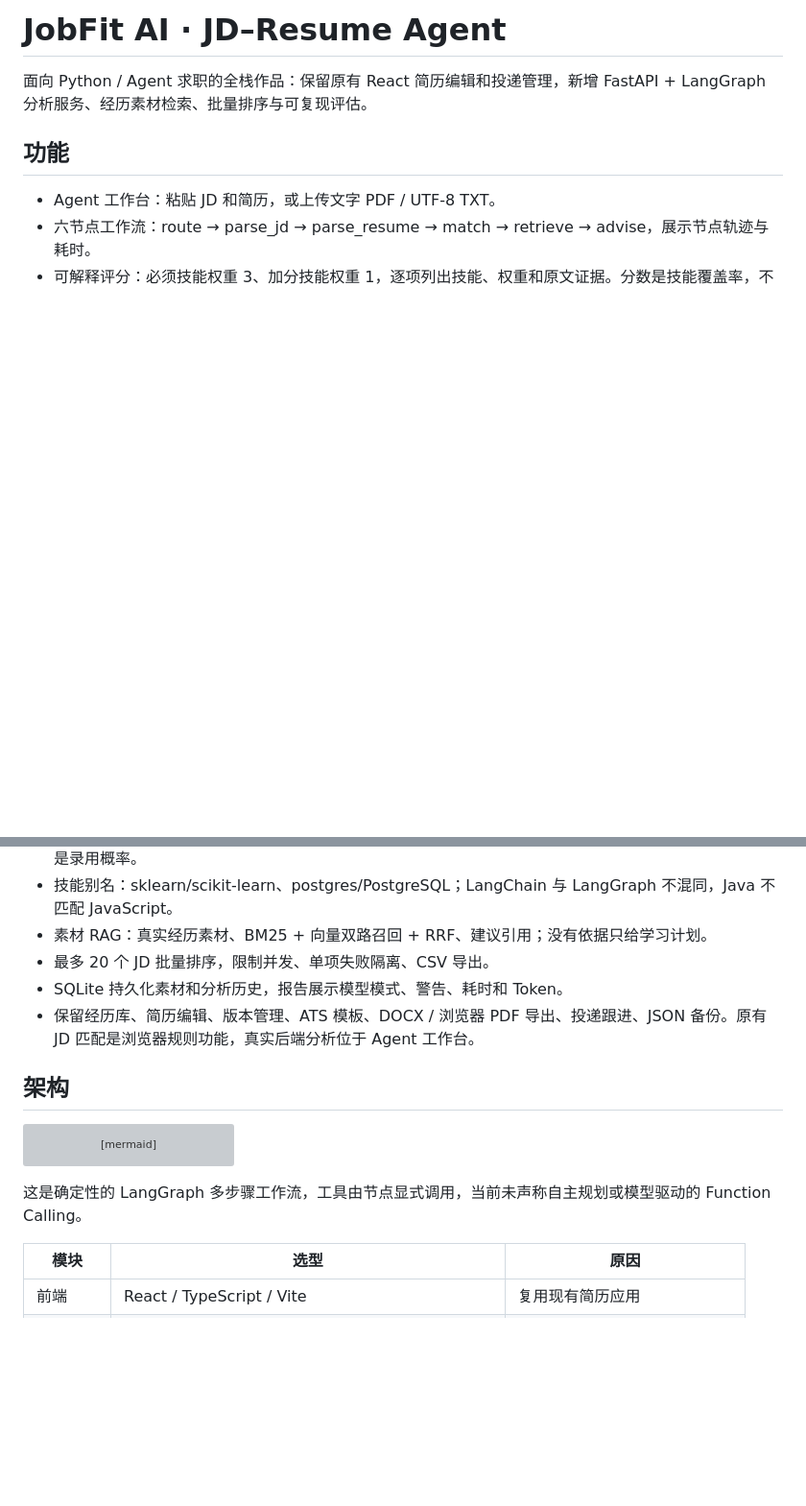
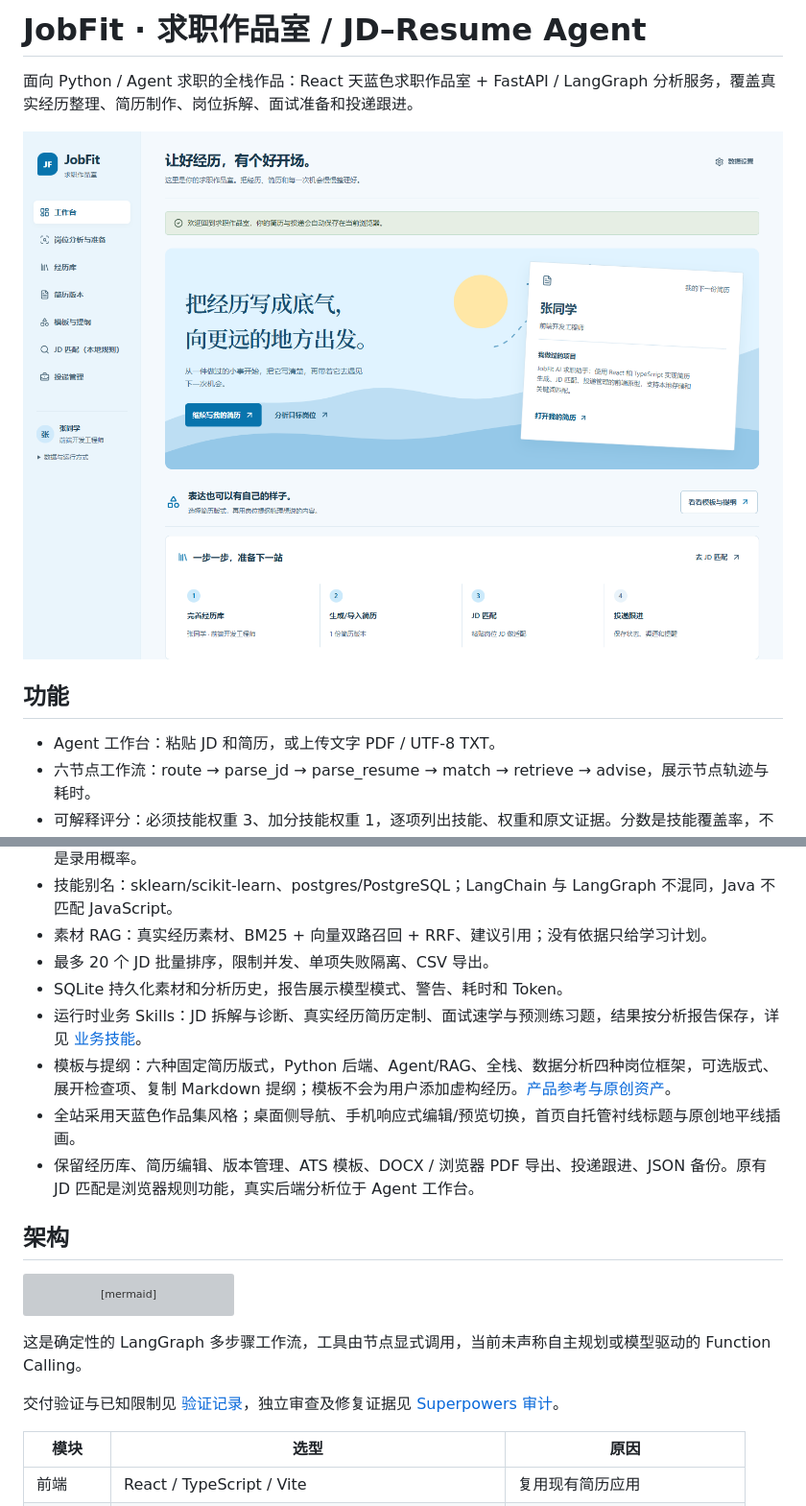
Before and after one commit to MaLEVEL/Jian_li, a Markdown page: README.md, 2 parts joined by grey strips. Shown at 96% size. Drawn GitHub-style; pictures changed too: docs/assets/sky-workspace.png (added); blank space fills up the shorter version; grey boxes are pictures that could not be loaded.

````diff
--- a/README.md
+++ b/README.md
@@ -1,6 +1,8 @@
-# JobFit AI · JD–Resume Agent
+# JobFit · 求职作品室 / JD–Resume Agent
 
-面向 Python / Agent 求职的全栈作品：保留原有 React 简历编辑和投递管理，新增 FastAPI + LangGraph 分析服务、经历素材检索、批量排序与可复现评估。
+面向 Python / Agent 求职的全栈作品：React 天蓝色求职作品室 + FastAPI / LangGraph 分析服务，覆盖真实经历整理、简历制作、岗位拆解、面试准备和投递跟进。
+
+![JobFit 天蓝色求职作品室](docs/assets/sky-workspace.png)
 
 ## 功能
 
@@ -11,6 +13,9 @@
 - 素材 RAG：真实经历素材、BM25 + 向量双路召回 + RRF、建议引用；没有依据只给学习计划。
 - 最多 20 个 JD 批量排序，限制并发、单项失败隔离、CSV 导出。
 - SQLite 持久化素材和分析历史，报告展示模型模式、警告、耗时和 Token。
+- 运行时业务 Skills：JD 拆解与诊断、真实经历简历定制、面试速学与预测练习题，结果按分析报告保存，详见 [业务技能](docs/business-skills.md)。
+- 模板与提纲：六种固定简历版式，Python 后端、Agent/RAG、全栈、数据分析四种岗位框架，可选版式、展开检查项、复制 Markdown 提纲；模板不会为用户添加虚构经历。[产品参考与原创资产](docs/product-references.md)。
+- 全站采用天蓝色作品集风格；桌面侧导航、手机响应式编辑/预览切换，首页自托管衬线标题与原创地平线插画。
 - 保留经历库、简历编辑、版本管理、ATS 模板、DOCX / 浏览器 PDF 导出、投递跟进、JSON 备份。原有 JD 匹配是浏览器规则功能，真实后端分析位于 Agent 工作台。
 
 ## 架构
@@ -31,6 +36,8 @@ flowchart LR
 ```
 
 这是确定性的 LangGraph 多步骤工作流，工具由节点显式调用，当前未声称自主规划或模型驱动的 Function Calling。
+
+交付验证与已知限制见 [验证记录](docs/verification.md)，独立审查及修复证据见 [Superpowers 审计](docs/reviews/2026-11-18-superpowers-audit.md)。
 
 | 模块 | 选型 | 原因 |
 | --- | --- | --- |
````
Also changed, not shown: other parts of README.md (+4 -0 lines), docs/business-skills.md (added, +54 -0 lines), docs/evaluation-method.md (+1 -1 lines), docs/product-references.md (added, +21 -0 lines), docs/reviews/2026-11-18-superpowers-audit.md (added, +86 -0 lines), docs/verification.md (+55 -23 lines), 1 other file.
